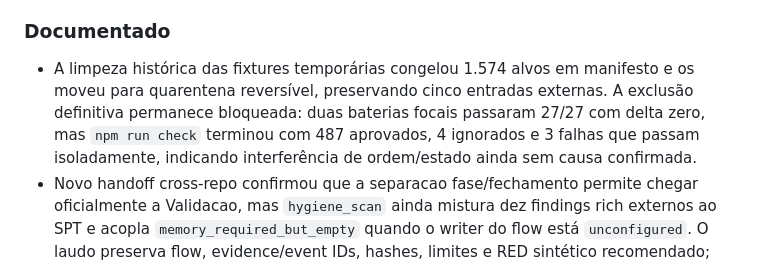
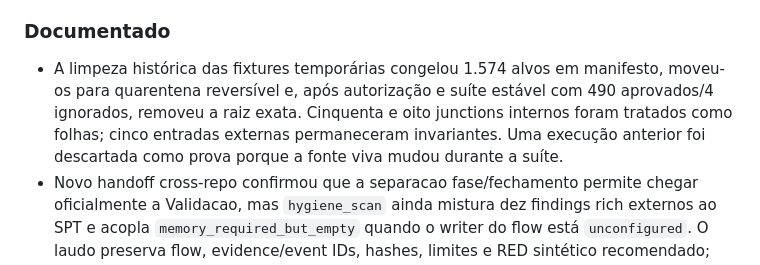
Before and after one commit to dex-agent/dex-ppirtv, a Markdown page: CHANGELOG.md, the part around the change. Rendered like a GitHub page.

Commit message:
docs(changelog): close temp fixture cleanup

```diff
--- a/CHANGELOG.md
+++ b/CHANGELOG.md
@@ -128,11 +128,11 @@ escopo, evidencias e lacunas quando existirem.
 ### Documentado
 
 - A limpeza histórica das fixtures temporárias congelou 1.574 alvos em
-  manifesto e os moveu para quarentena reversível, preservando cinco entradas
-  externas. A exclusão definitiva permanece bloqueada: duas baterias focais
-  passaram 27/27 com delta zero, mas `npm run check` terminou com 487
-  aprovados, 4 ignorados e 3 falhas que passam isoladamente, indicando
-  interferência de ordem/estado ainda sem causa confirmada.
+  manifesto, moveu-os para quarentena reversível e, após autorização e suíte
+  estável com 490 aprovados/4 ignorados, removeu a raiz exata. Cinquenta e oito
+  junctions internos foram tratados como folhas; cinco entradas externas
+  permaneceram invariantes. Uma execução anterior foi descartada como prova
+  porque a fonte viva mudou durante a suíte.
 - Novo handoff cross-repo confirmou que a separacao fase/fechamento permite
   chegar oficialmente a Validacao, mas `hygiene_scan` ainda mistura dez
   findings rich externos ao SPT e acopla `memory_required_but_empty` quando o
```
